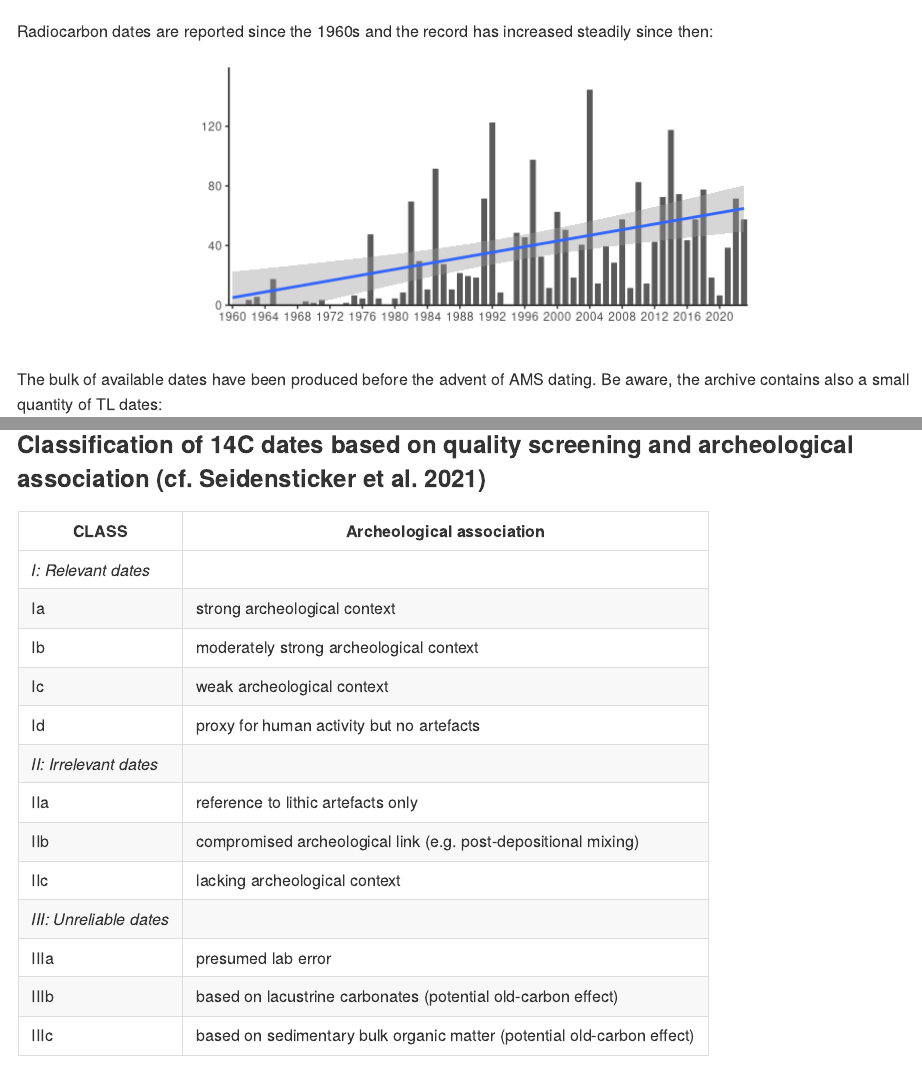
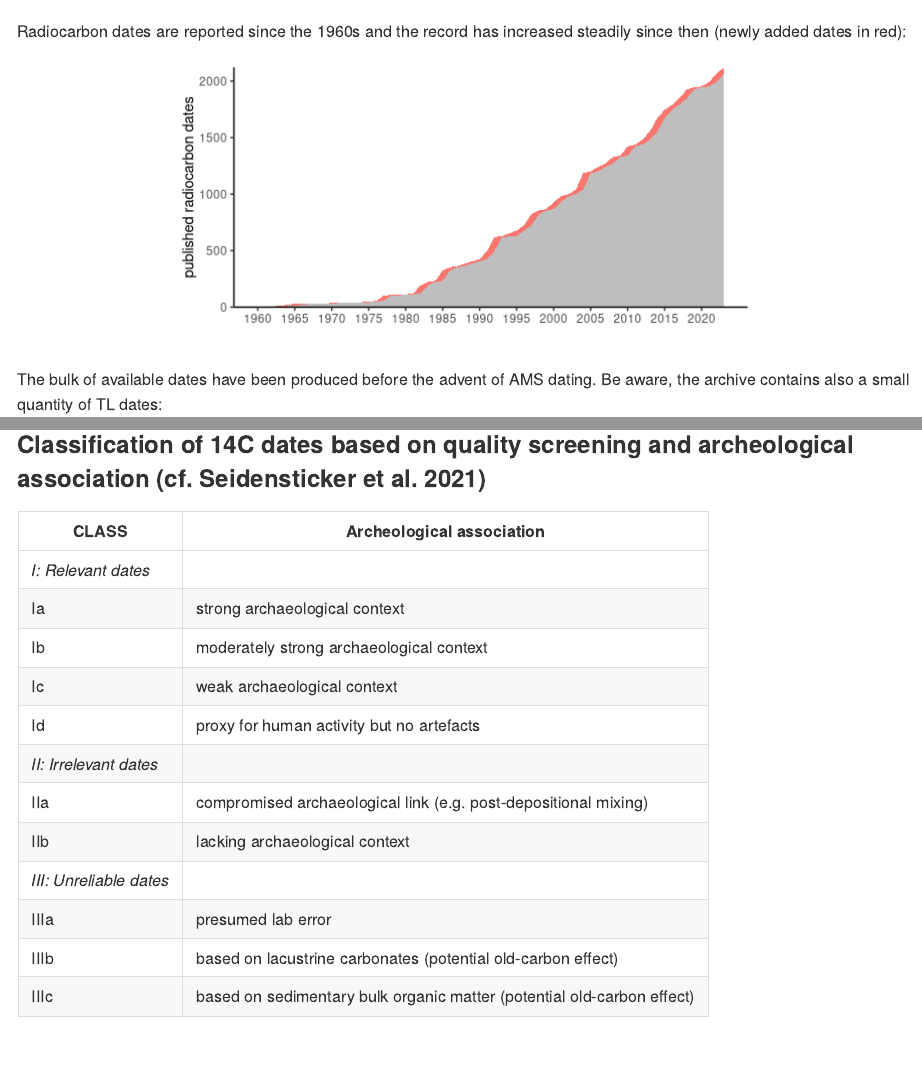
Before and after one commit to dirkseidensticker/aDRAC, an R Markdown document (README.Rmd): the page in a window 1100 px wide, from 430 px down, and a second part further down, joined at a grey line. Rendered offline with R 4.5, knitr and Pandoc, with nearby package versions; code that draws random numbers runs with fixed seeds of ours; some code elsewhere in the file could not run offline; badge pictures from the web are left out.

Commit message:
updated class field; moved lithics (former IIa) in I & added missing classes

````diff
--- a/README.Rmd
+++ b/README.Rmd
@@ -119,7 +119,7 @@ Dates are available for the past up to 40.000 years, but the bulk of dates fall
 plot(spd, calendar = 'BCAD')
 ```
 
-Radiocarbon dates are reported since the 1960s and the record has increased steadily since then:
+Radiocarbon dates are reported since the 1960s and the record has increased steadily since then (newly added dates in red):
 
 ```{r Historgram, fig.height = 3, fig.width = 6, fig.align = "center", echo=FALSE, message=FALSE}
 publ <- gsub("([0-9]+).*$", "\\1", a$SOURCE) # initial publication, crop after first set of numbers
@@ -127,19 +127,29 @@ publ <- as.numeric(substr(publ, nchar(publ)-3, nchar(publ))) # get last four cha
 publ <- data.frame(YEAR = publ)
 publ <- publ %>%
   dplyr::group_by(YEAR) %>%
-  dplyr::summarise(n = length(YEAR)) %>%
+  dplyr::summarise(new = length(YEAR)) %>%
   dplyr::filter(!is.na(YEAR))
 
-ggplot(publ, aes(x = YEAR, y = n)) +
-  geom_bar(stat = "identity", color = "white") +
-  geom_smooth(method = "lm") +
-  scale_x_continuous("", breaks = c(seq(min(publ$YEAR),
+# set start:
+publ[1,"n"] <- publ[1,"new"]
+for (i in 2:nrow(publ)) {
+  publ[i,"n"] <- publ[i-1,"n"] + publ[i-1,"new"]
+
+}
+
+publ %>%
+  reshape2::melt(id = "YEAR") %>%
+  ggplot(aes(x = YEAR, y = value, fill = variable)) +
+  #geom_bar(stat = "identity")
+  geom_area() +
+  scale_fill_manual(values = c("#f8766d", "grey")) +
+  scale_x_continuous("",
+                     breaks = c(seq(min(publ$YEAR),
                                         as.integer(format(Sys.Date(), "%Y")),
-                                        4)),
-                     expand = c(0, 0)) +
-  scale_y_continuous("", expand = c(0, 0)) +
-  coord_cartesian(ylim = c(0, 1.1*max(publ$n))) +
-  theme_classic()
+                                        5))) +
+  scale_y_continuous("published radiocarbon dates", expand = c(0, 0)) +
+  theme_classic() +
+  theme(legend.position = "none")
 ```
 
 The bulk of available dates have been produced before the advent of AMS dating. Be aware, the archive contains also a small quantity of TL dates:
@@ -199,14 +209,13 @@ The literature used to compile the dataset is to be found within the `SOURCES.md
 | CLASS | Archeological association |
 | ----- | ------------------------- |
 | *I: Relevant dates* |             |
-| Ia | strong archeological context |
-| Ib | moderately strong archeological context |
-| Ic | weak archeological context   |
+| Ia | strong archaeological context |
+| Ib | moderately strong archaeological context |
+| Ic | weak archaeological context   |
 | Id | proxy for human activity but no artefacts |
 | *II: Irrelevant dates* |          |
-| IIa | reference to lithic artefacts only |
-| IIb | compromised archeological link (e.g. post-depositional mixing) |
-| IIc | lacking archeological context |
+| IIa | compromised archaeological link (e.g. post-depositional mixing) |
+| IIb | lacking archaeological context |
 | *III: Unreliable dates* |         |
 | IIIa | presumed lab error         |
 | IIIb | based on lacustrine carbonates (potential old-carbon effect) |
````
Also changed, not shown: README.md, README_files/figure-gfm/Classes-1.png, README_files/figure-gfm/Historgram-1.png, README_files/figure-gfm/map-1.png, README_files/figure-gfm/unnamed-chunk-2-1.png, README_files/figure-gfm/unnamed-chunk-3-1.png, aDRAC.csv.
